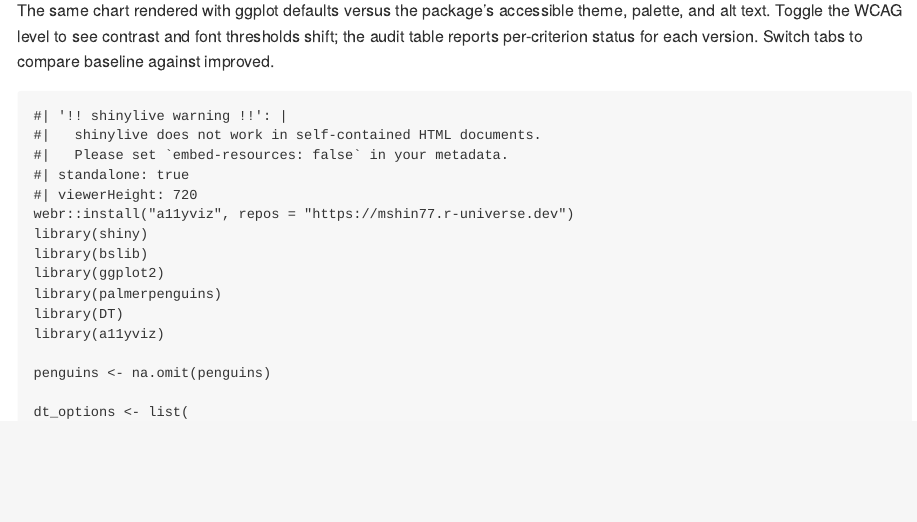
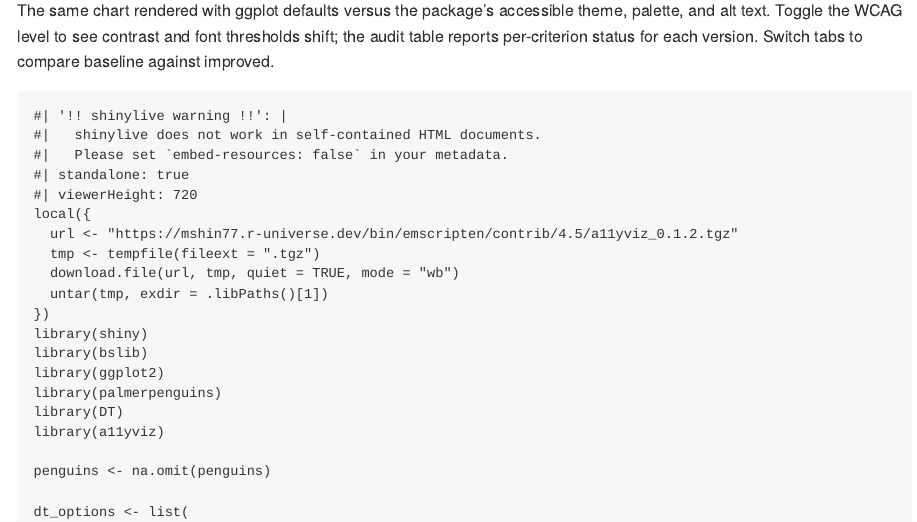
Before and after one commit to mshin77/a11yviz, a Quarto document (vignettes/articles/r-walkthrough.qmd): the page in a window 1100 px wide, from 110 px down. The pictures show the output file docs/articles/r-walkthrough.md that the author committed with the source, drawn offline in the style of GitHub.

Commit message:
Update playgrounds

````diff
--- a/vignettes/articles/r-walkthrough.qmd
+++ b/vignettes/articles/r-walkthrough.qmd
@@ -21,7 +25,12 @@ baseline against improved.
 ```{shinylive-r}
 #| standalone: true
 #| viewerHeight: 720
-webr::install("a11yviz", repos = "https://mshin77.r-universe.dev")
+local({
+  url <- "https://mshin77.r-universe.dev/bin/emscripten/contrib/4.5/a11yviz_0.1.2.tgz"
+  tmp <- tempfile(fileext = ".tgz")
+  download.file(url, tmp, quiet = TRUE, mode = "wb")
+  untar(tmp, exdir = .libPaths()[1])
+})
 library(shiny)
 library(bslib)
 library(ggplot2)
````
Also changed, not shown: vignettes/articles/py-walkthrough.qmd (+4 -0 lines), vignettes/articles/r-reference.qmd (+1 -1 lines), README.md, docs/articles/r-reference.md, docs/articles/r-walkthrough.md, docs/index.md, docs/llms.txt, docs/pkgdown.yml, docs/search.json, vignettes/articles/r-walkthrough.qmd (4 more changed lines), 55 other files.
